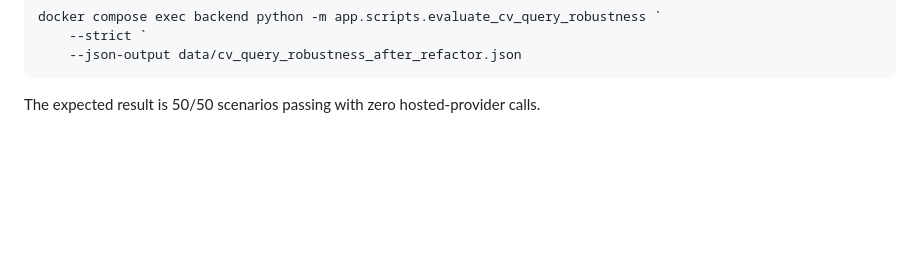
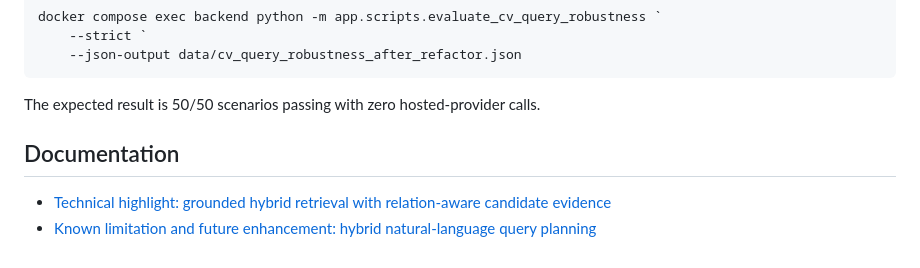
Before and after one commit to spiros-kontopoulos-dev/ai-cv-screener, a Markdown page: README.md, the part around the change. Rendered like a GitHub page; blank space fills up the shorter version.

````diff
--- a/README.md
+++ b/README.md
@@ -227,3 +227,7 @@ docker compose exec backend python -m app.scripts.evaluate_cv_query_robustness `
 ```
 
 The expected result is 50/50 scenarios passing with zero hosted-provider calls.
+## Documentation
+
+- [Technical highlight: grounded hybrid retrieval with relation-aware candidate evidence](docs/technical-highlight.md)
+- [Known limitation and future enhancement: hybrid natural-language query planning](docs/known-limitations-and-future-enhancements.md)
````
Also changed, not shown: docs/known-limitations-and-future-enhancements.md (added, +156 -0 lines).
